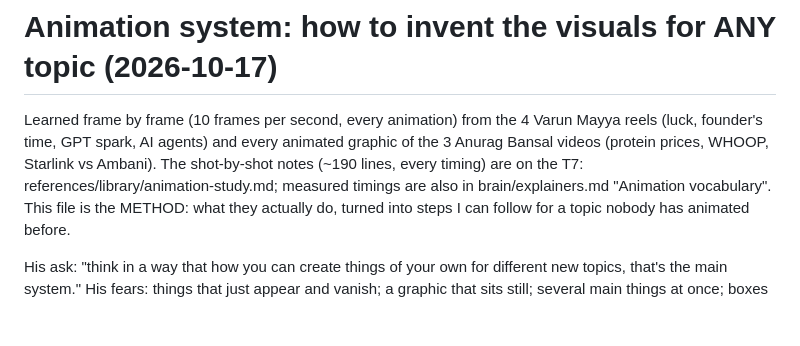
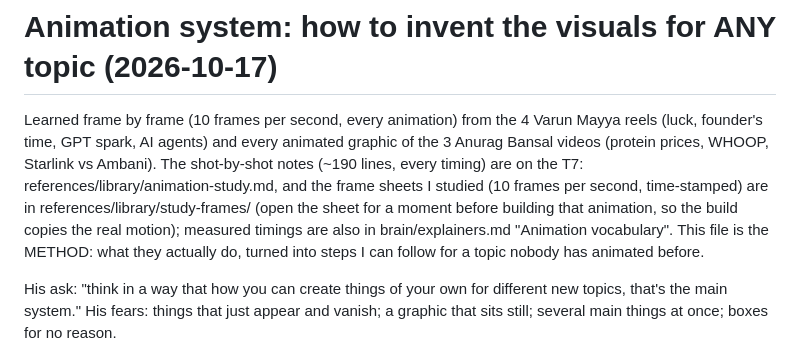
Before and after one commit to SiddheshNagawade/reel-engine, a Markdown page: brain/animation-system.md, the part around the change. Drawn GitHub-style; blank space fills up the shorter version.

Commit message:
animation-system: point to the studied frame sheets saved on the T7 (references/library/study-frames)
Co-Authored-By: Claude Opus 5.5 <noreply@anthropic.com>

```diff
--- a/brain/animation-system.md
+++ b/brain/animation-system.md
@@ -2,7 +2,9 @@
 
 Learned frame by frame (10 frames per second, every animation) from the 4 Varun Mayya reels (luck, founder's time,
 GPT spark, AI agents) and every animated graphic of the 3 Anurag Bansal videos (protein prices, WHOOP, Starlink vs
-Ambani). The shot-by-shot notes (~190 lines, every timing) are on the T7: references/library/animation-study.md;
+Ambani). The shot-by-shot notes (~190 lines, every timing) are on the T7: references/library/animation-study.md, and
+the frame sheets I studied (10 frames per second, time-stamped) are in references/library/study-frames/ (open the
+sheet for a moment before building that animation, so the build copies the real motion);
 measured timings are also in brain/explainers.md "Animation vocabulary". This file is the METHOD: what they actually do, turned into steps I can follow for a topic nobody has
 animated before.
 
```
